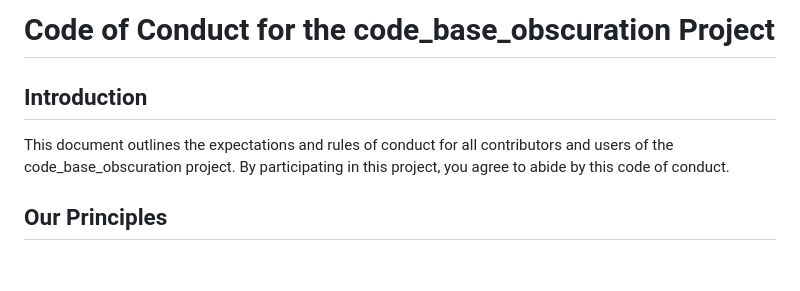
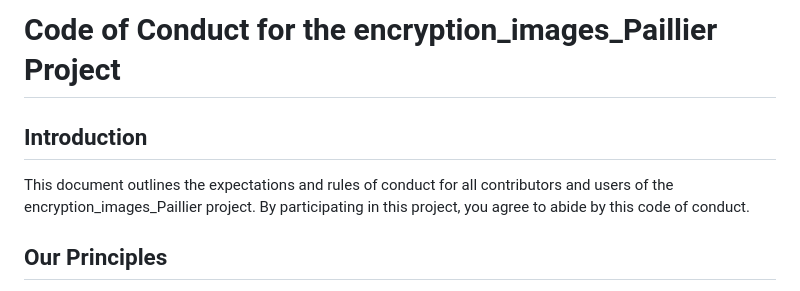
Before and after one commit to KatiaAuxilien/paillier_cryptosystem, a Markdown page: CODE_OF_CONDUCT.md, the part around the change. Rendered like a GitHub page; blank space fills up the shorter version.

```diff
--- a/CODE_OF_CONDUCT.md
+++ b/CODE_OF_CONDUCT.md
@@ -1,8 +1,8 @@
-# Code of Conduct for the code_base_obscuration Project
+# Code of Conduct for the encryption_images_Paillier Project
 
 ## Introduction
 
-This document outlines the expectations and rules of conduct for all contributors and users of the code_base_obscuration project. By participating in this project, you agree to abide by this code of conduct.
+This document outlines the expectations and rules of conduct for all contributors and users of the encryption_images_Paillier project. By participating in this project, you agree to abide by this code of conduct.
 
 ## Our Principles
 
```
